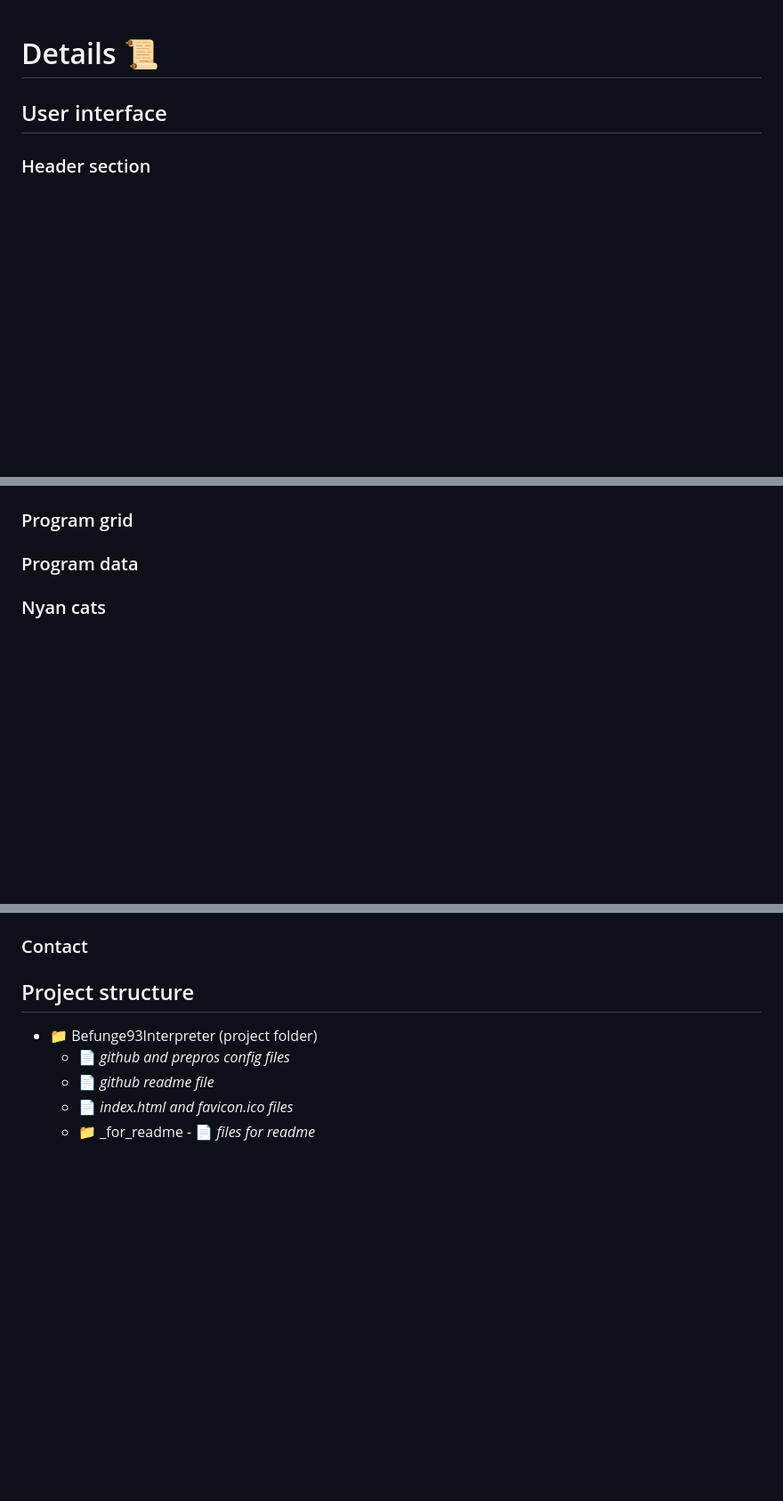
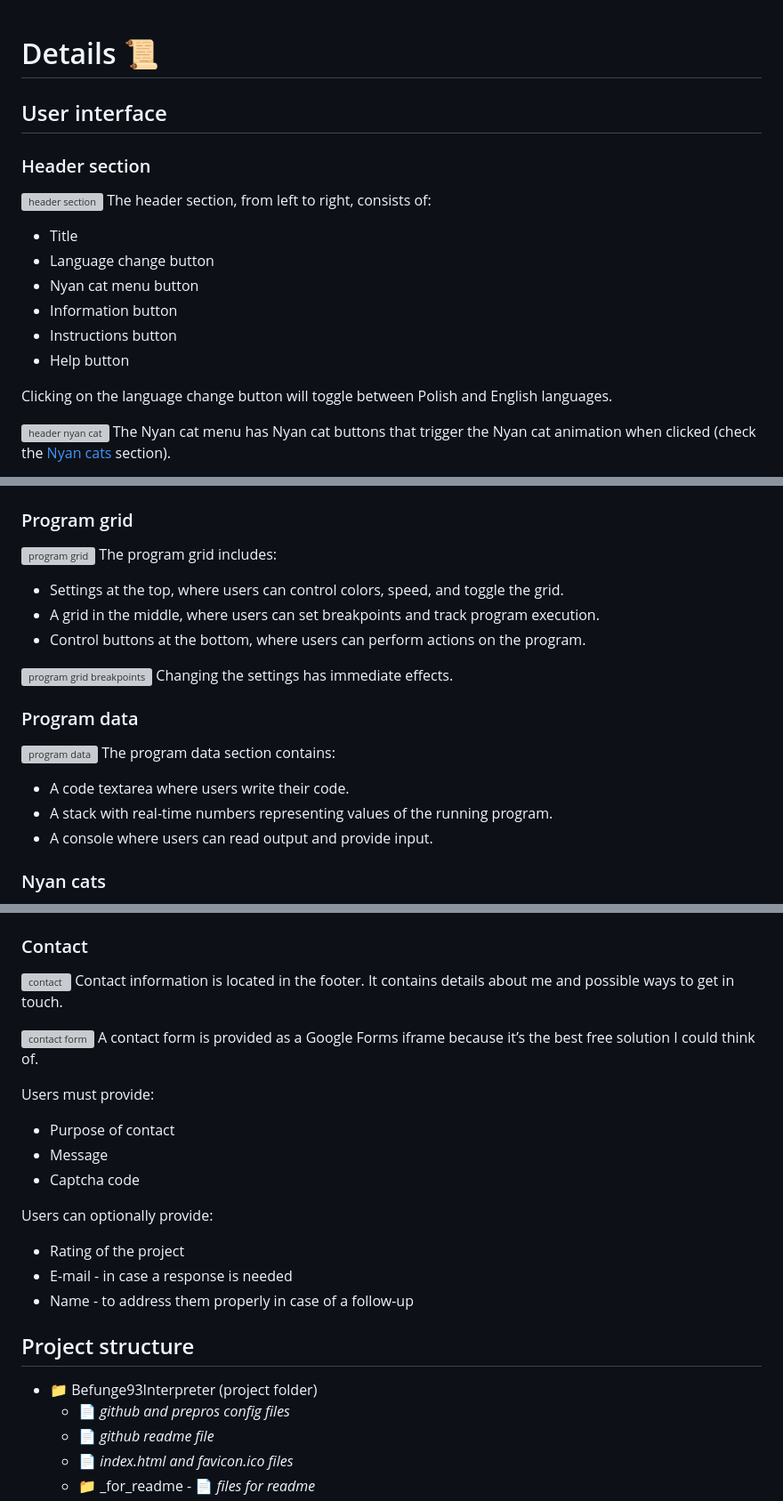
Before and after one commit to Pasek108/BeFunge93Interpreter, a Markdown page: README.md, 3 parts joined by grey strips. Shown: that part at 89% size. Rendered like a GitHub page; blank space fills up the shorter version; grey boxes are pictures that could not be loaded.

```diff
--- a/README.md
+++ b/README.md
@@ -119,3 +119,17 @@ To edit this program:
 ## User interface
 
 ### Header section
+![header section](/_for_readme/UI/header_section.png)
+The header section, from left to right, consists of:
+- Title
+- Language change button
+- Nyan cat menu button
+- Information button
+- Instructions button
+- Help button
+
+Clicking on the language change button will toggle between Polish and English languages.
+
+![header nyan cat](/_for_readme/UI/header_nyan_cat.png)
+The Nyan cat menu has Nyan cat buttons that trigger the Nyan cat animation when clicked (check the [Nyan cats](#nyan-cats) section).
+
@@ -122,6 +141,19 @@ To edit this program:
 
 ### Program grid
+![program grid](/_for_readme/UI/program_grid.png)
+The program grid includes:
+- Settings at the top, where users can control colors, speed, and toggle the grid.
+- A grid in the middle, where users can set breakpoints and track program execution.
+- Control buttons at the bottom, where users can perform actions on the program.
+
+![program grid breakpoints](/_for_readme/UI/program_grid_breakpoints.png)
+Changing the settings has immediate effects.
 
 ### Program data
+![program data](/_for_readme/UI/program_data.png)
+The program data section contains:
+- A code textarea where users write their code.
+- A stack with real-time numbers representing values of the running program.
+- A console where users can read output and provide input.
 
 ### Nyan cats
@@ -128,5 +176,21 @@ To edit this program:
 
 ### Contact
+![contact](/_for_readme/UI/contact.png)
+Contact information is located in the footer. It contains details about me and possible ways to get in touch.
+
+![contact form](/_for_readme/UI/contact_form.png)
+A contact form is provided as a Google Forms iframe because it’s the best free solution I could think of.
+
+Users must provide:
+- Purpose of contact
+- Message
+- Captcha code
+
+Users can optionally provide:
+- Rating of the project
+- E-mail - in case a response is needed
+- Name - to address them properly in case of a follow-up
+
 
 ## Project structure
 - :file_folder: Befunge93Interpreter (project folder)
```
Also changed, not shown: other parts of README.md (+21 -0 lines).
